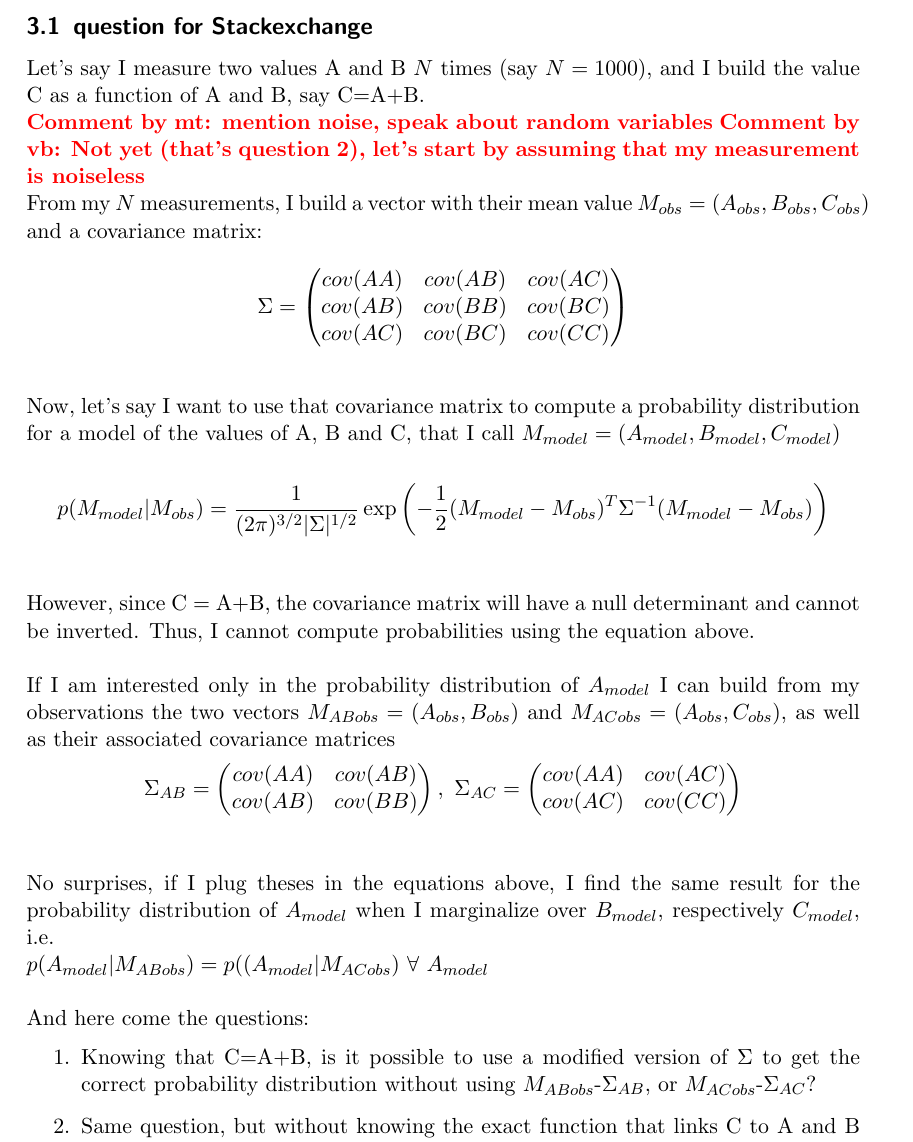
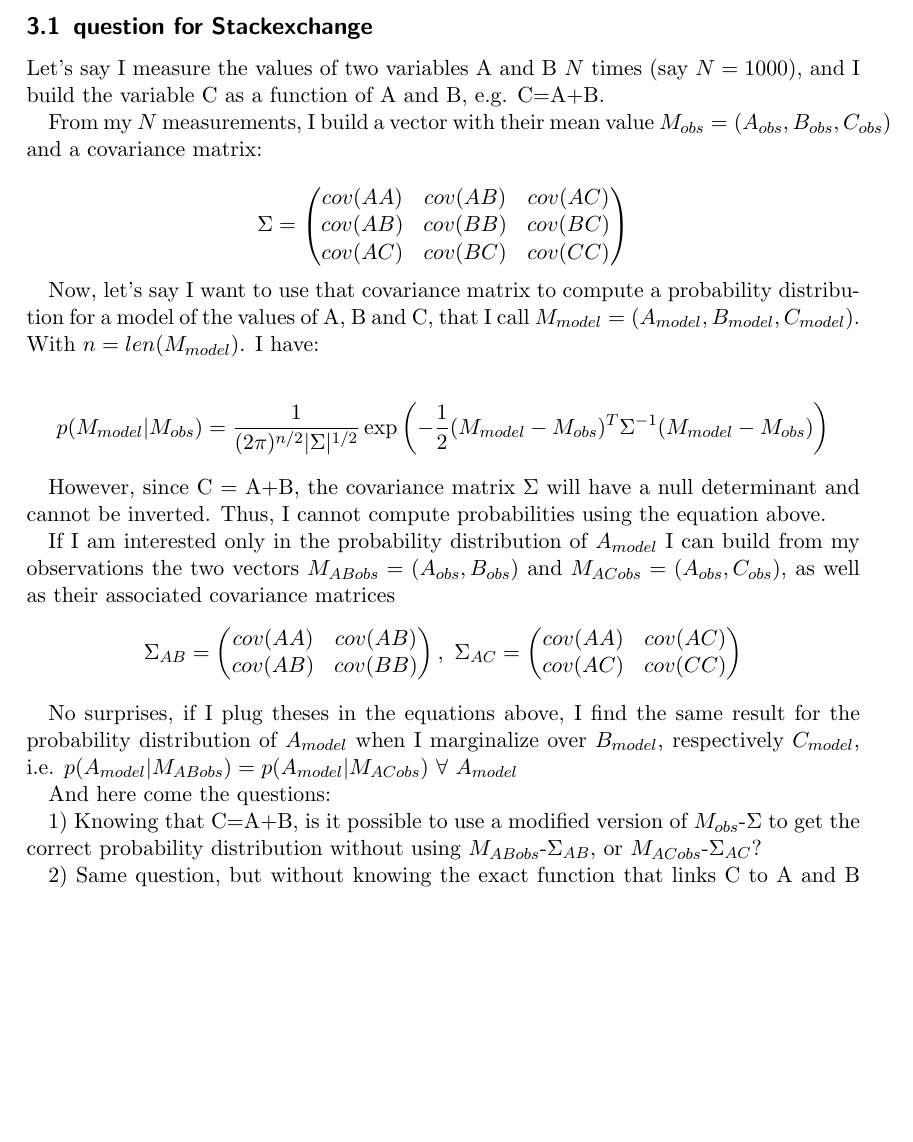
Before and after one commit to COSMOGRAIL/quad-likelihood, a LaTeX document (quad-likelihood.tex): part of page 3 of 3, cut so that both start at the same text, the shorter picture padded with empty space. Compiled offline with pdfLaTeX.

Commit message:
as stackexchange version

```diff
--- a/quad-likelihood.tex
+++ b/quad-likelihood.tex
@@ -83,12 +83,10 @@ Yes, I kind of agree.
 \newpage
 \subsection{question for Stackexchange}
 
-Let's say I measure two values A and B $N$ times
-(say $N=1000$), and I build the value C as a function of A and B,
-say C=A+B.\\ \com{mt}{mention noise, speak about random
-variables}\com{vb}{Not yet (that's question 2), let's start by assuming
-that my measurement is noiseless}
-\\
+Let's say I measure the values of two variables A and B $N$ times
+(say $N=1000$), and I build the variable C as a function of A and B,
+e.g. C=A+B.
+
 From my $N$ measurements, I build a vector
 with their mean value $M_{obs}=(A_{obs}, B_{obs}, C_{obs})$ and a
 covariance matrix:
@@ -101,27 +99,27 @@ covariance matrix:
     cov(AC) & cov(BC) & cov(CC) \\
   \end{pmatrix}
 \end{equation*}
-\\
-\\
+
+
 Now, let's say I want to use that covariance matrix to compute a
 probability distribution for a model of the values of A, B and C, that
-I call $M_{model} = (A_{model}, B_{model}, C_{model})$
+I call $M_{model} = (A_{model}, B_{model}, C_{model})$. With
+$n=len(M_{model})$. I have:
 
 \begin{equation*}
-p(M_{model} |M_{obs}) = \frac{1}{(2 \pi)^{3/2}
+p(M_{model} |M_{obs}) = \frac{1}{(2 \pi)^{n/2}
 |\Sigma|^{1/2}}\exp\left( -\frac{1}{2}
 (M_{model}-M_{obs})^T\Sigma^{-1}(M_{model}-M_{obs}) \right)
 \end{equation*}
-\\
-\\
-However, since C = A+B, the covariance matrix will have a null
-determinant and cannot be inverted. Thus, I cannot compute probabilities
-using the equation above.\\
-\\
-If I am interested only in the probability distribution of $A_{model}$
-% over the range [$A_{obs}-X$, $A_{obs}+X$]\com{mt}{I don't get this}, fixing $B_{model} = B_{obs}$
-% and $C_{model} = C_{obs}$,
-I can build from my observations the two
+
+
+However, since C = A+B, the covariance matrix $\Sigma$ will have a null
+determinant and cannot be inverted. Thus, I cannot compute
+probabilities
+using the equation above.
+
+If I am interested only in the probability distribution of $A_{model}$ I
+can build from my observations the two
 vectors $M_{ABobs}=(A_{obs}, B_{obs})$ and $M_{ACobs} = (A_{obs},
 C_{obs})$, as well as their associated covariance matrices
 \begin{equation*}
@@ -136,21 +134,22 @@ C_{obs})$, as well as their associated covariance matrices
     cov(AC) & cov(CC) \\
   \end{pmatrix}
 \end{equation*}
-\\
-\\
+
+
 No surprises, if I plug theses in the equations above, I find the
 same result for the probability distribution of $A_{model}$ when I
-marginalize over $B_{model}$, respectively $C_{model}$, i.e.\\
+marginalize over $B_{model}$, respectively $C_{model}$, i.e.
 $p(A_{model}|M_{ABobs}) =
-p((A_{model}|M_{ACobs})  \ \forall \ A_{model} $ \\
-\\
+p(A_{model}|M_{ACobs})  \ \forall \ A_{model} $
+
 And here come the questions:
-\begin{enumerate}
- \item Knowing that C=A+B, is it possible to use a modified version of
-$\Sigma$ to get the correct probability distribution without using
+
+ 1) Knowing that C=A+B, is it possible to use a modified version of
+$M_{obs}$-$\Sigma$ to get the correct probability distribution without
+using
 $M_{ABobs}$-$\Sigma_{AB}$, or $M_{ACobs}$-$\Sigma_{AC}$?
 
- \item Same question, but without knowing the exact function that links
+ 2) Same question, but without knowing the exact function that links
 C to A and B (i.e assuming C can also be directly measured, but due to
 unknown measurement errors it is not exactly A+B)?
 
```
Also changed, not shown: quad-likelihood.tex (2 more changed lines).
